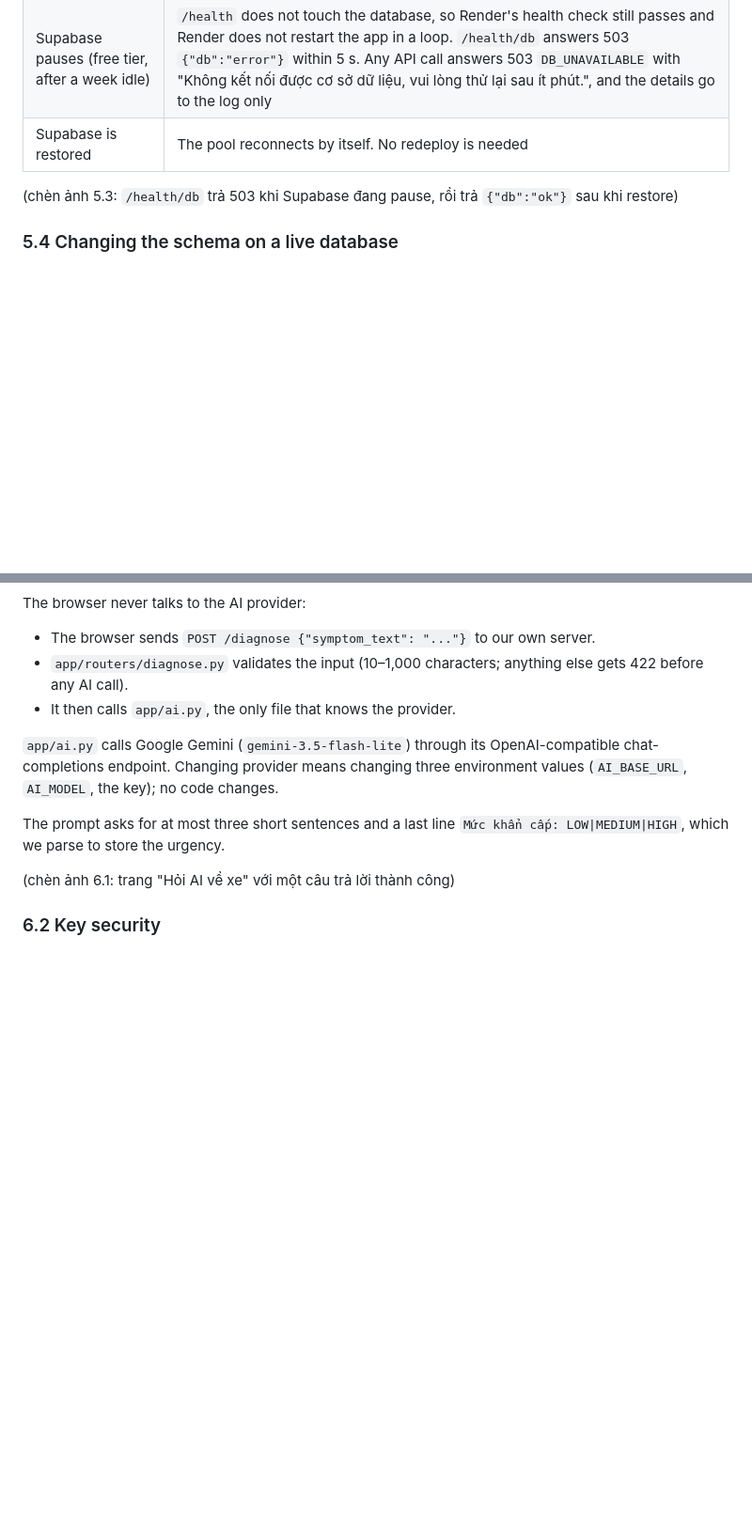
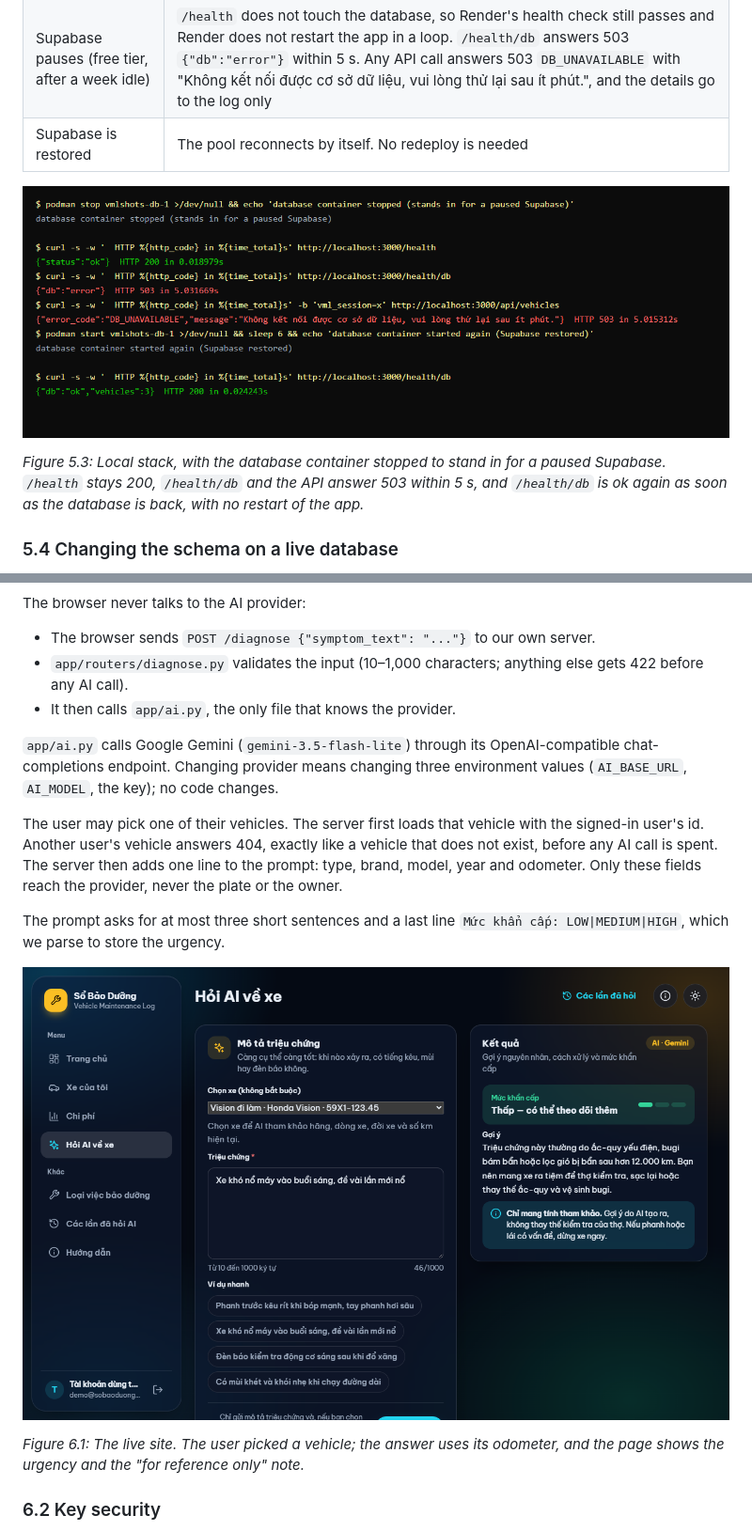
Before and after one commit to Zang-1/Vehicle-Maintenance-Log, a Markdown page: docs/report/giang.md, 2 parts joined by grey strips. Shown at 94% size. Rendered like a GitHub page; pictures changed too: docs/report/img/fig-5-3-db-pause.png (added), docs/report/img/fig-6-1-ai-ok.png (added); blank space fills up the shorter version.

```diff
--- a/docs/report/giang.md
+++ b/docs/report/giang.md
@@ -69,7 +71,9 @@ Row Level Security is switched on for every table with no policies. This closes
 | Supabase pauses (free tier, after a week idle) | `/health` does not touch the database, so Render's health check still passes and Render does not restart the app in a loop. `/health/db` answers 503 `{"db":"error"}` within 5 s. Any API call answers 503 `DB_UNAVAILABLE` with "Không kết nối được cơ sở dữ liệu, vui lòng thử lại sau ít phút.", and the details go to the log only |
 | Supabase is restored | The pool reconnects by itself. No redeploy is needed |
 
-(chèn ảnh 5.3: `/health/db` trả 503 khi Supabase đang pause, rồi trả `{"db":"ok"}` sau khi restore)
+![Figure 5.3: The database goes away and comes back](img/fig-5-3-db-pause.png)
+
+*Figure 5.3: Local stack, with the database container stopped to stand in for a paused Supabase. `/health` stays 200, `/health/db` and the API answer 503 within 5 s, and `/health/db` is ok again as soon as the database is back, with no restart of the app.*
 
 ### 5.4 Changing the schema on a live database
 
@@ -95,9 +99,13 @@ The browser never talks to the AI provider:
 
 `app/ai.py` calls Google Gemini (`gemini-3.5-flash-lite`) through its OpenAI-compatible chat-completions endpoint. Changing provider means changing three environment values (`AI_BASE_URL`, `AI_MODEL`, the key); no code changes.
 
+The user may pick one of their vehicles. The server first loads that vehicle with the signed-in user's id. Another user's vehicle answers 404, exactly like a vehicle that does not exist, before any AI call is spent. The server then adds one line to the prompt: type, brand, model, year and odometer. Only these fields reach the provider, never the plate or the owner.
+
 The prompt asks for at most three short sentences and a last line `Mức khẩn cấp: LOW|MEDIUM|HIGH`, which we parse to store the urgency.
 
-(chèn ảnh 6.1: trang "Hỏi AI về xe" với một câu trả lời thành công)
+![Figure 6.1: A successful diagnosis](img/fig-6-1-ai-ok.png)
+
+*Figure 6.1: The live site. The user picked a vehicle; the answer uses its odometer, and the page shows the urgency and the "for reference only" note.*
 
 ### 6.2 Key security
 
```
Also changed, not shown: other parts of docs/report/giang.md (+15 -8 lines), docs/04-database/erd.md (+18 -2 lines), docs/report/img/fig-5-1-erd.png (added), docs/report/img/fig-6-4a-ai-error.png (added), docs/report/img/fig-6-4b-ai-history.png (added).
